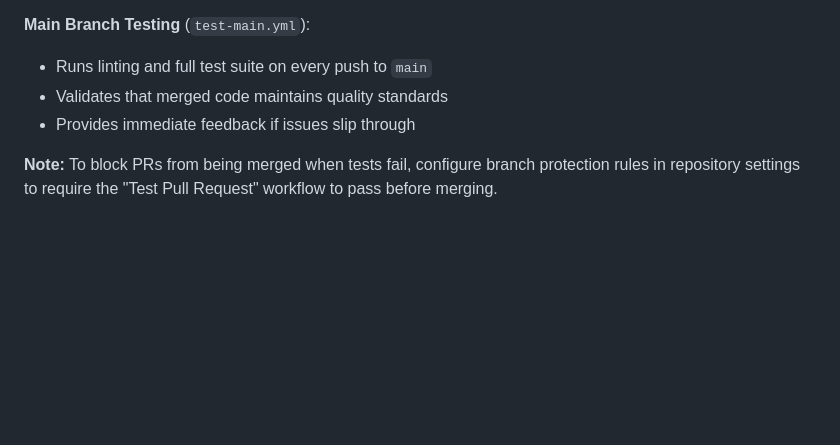
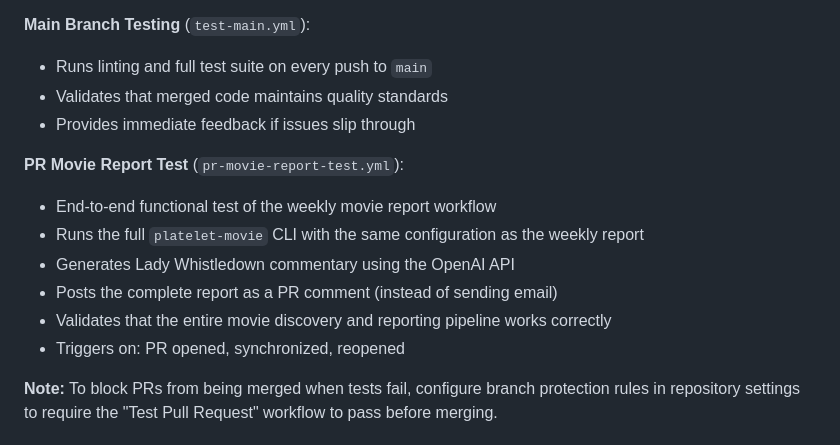
Before and after one commit to tegataiprime/Platelet-Movie, a Markdown page: README.md, the part around the change. Rendered like a GitHub page; blank space fills up the shorter version.

Commit message:
Update README to document PR movie report test workflow
Agent-Logs-Url: https://github.com/tegataiprime/Platelet-Movie/sessions/6d5e7213-4c87-4716-9a15-0014146a63a7

Co-authored-by: tegataiprime <3859229+tegataiprime@users.noreply.github.com>

```diff
--- a/README.md
+++ b/README.md
@@ -309,6 +309,14 @@ The project uses GitHub Actions to ensure code quality:
 - Validates that merged code maintains quality standards
 - Provides immediate feedback if issues slip through
 
+**PR Movie Report Test** (`pr-movie-report-test.yml`):
+- End-to-end functional test of the weekly movie report workflow
+- Runs the full `platelet-movie` CLI with the same configuration as the weekly report
+- Generates Lady Whistledown commentary using the OpenAI API
+- Posts the complete report as a PR comment (instead of sending email)
+- Validates that the entire movie discovery and reporting pipeline works correctly
+- Triggers on: PR opened, synchronized, reopened
+
 **Note:** To block PRs from being merged when tests fail, configure branch protection rules in repository settings to require the "Test Pull Request" workflow to pass before merging.
 
 ### Project Structure
```
